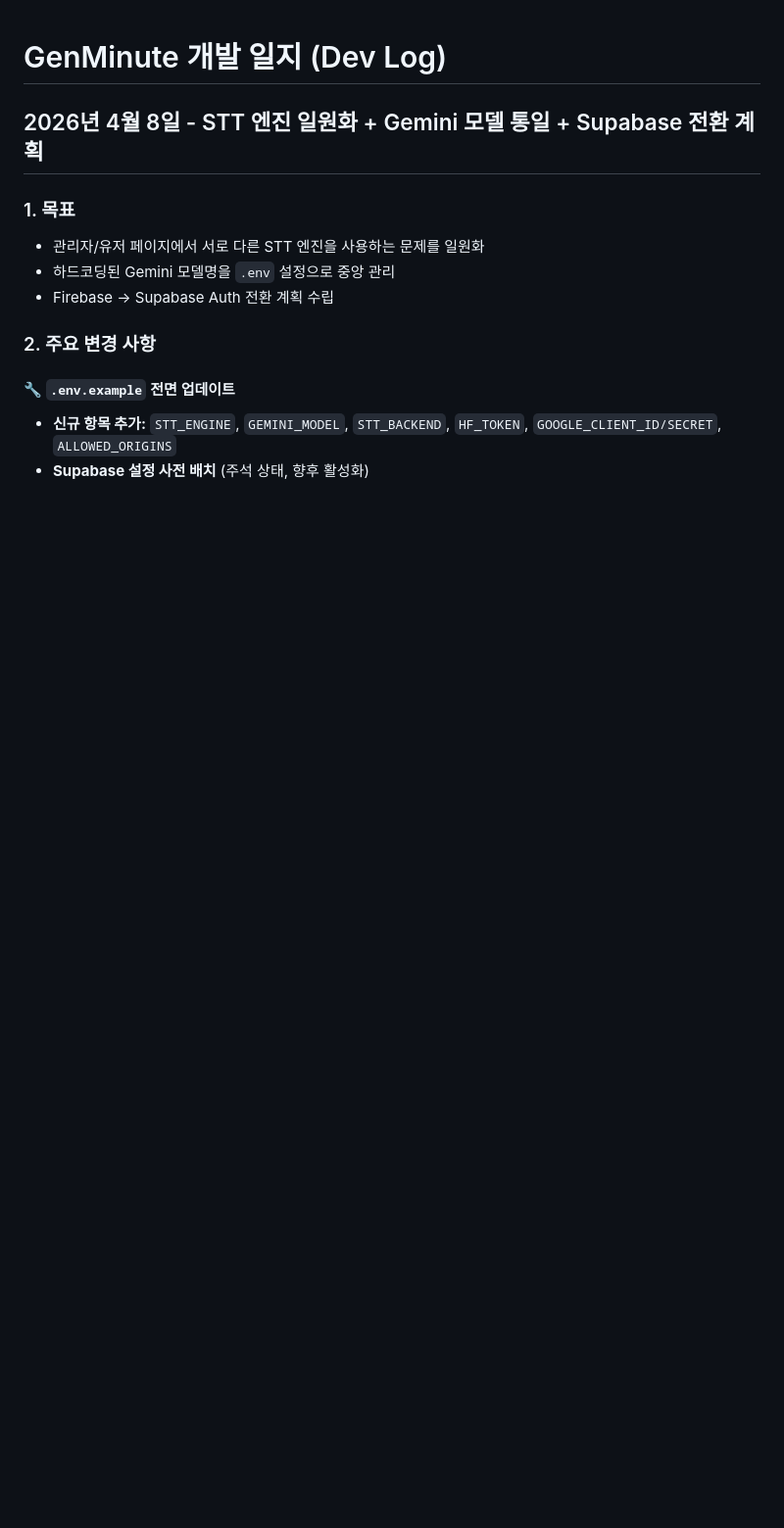
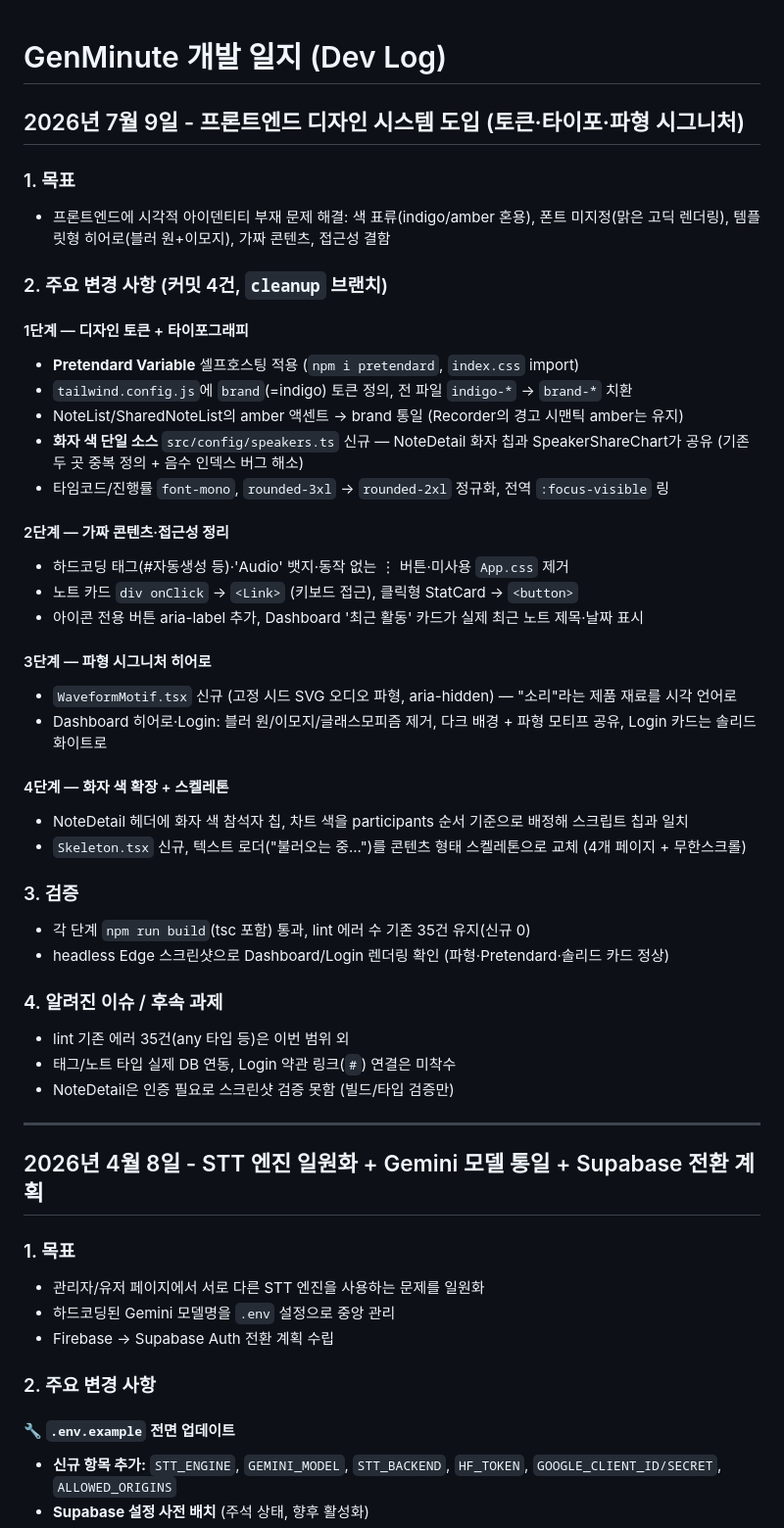
Before and after one commit to Welshcorki/Genminute, a Markdown page: docs/development/dev_log.md, the part around the change. Shown at 98% size. Drawn GitHub-style; blank space fills up the shorter version.

Commit message:
docs: 프론트엔드 디자인 시스템 도입 작업 기록
Co-Authored-By: Claude Fable 5 <noreply@anthropic.com>

```diff
--- a/docs/development/dev_log.md
+++ b/docs/development/dev_log.md
@@ -1,4 +1,42 @@
 # GenMinute 개발 일지 (Dev Log)
+
+## 2026년 7월 9일 - 프론트엔드 디자인 시스템 도입 (토큰·타이포·파형 시그니처)
+
+### 1. 목표
+- 프론트엔드에 시각적 아이덴티티 부재 문제 해결: 색 표류(indigo/amber 혼용), 폰트 미지정(맑은 고딕 렌더링), 템플릿형 히어로(블러 원+이모지), 가짜 콘텐츠, 접근성 결함
+
+### 2. 주요 변경 사항 (커밋 4건, `cleanup` 브랜치)
+
+#### 1단계 — 디자인 토큰 + 타이포그래피
+- **Pretendard Variable** 셀프호스팅 적용 (`npm i pretendard`, `index.css` import)
+- `tailwind.config.js`에 `brand`(=indigo) 토큰 정의, 전 파일 `indigo-*` → `brand-*` 치환
+- NoteList/SharedNoteList의 amber 액센트 → brand 통일 (Recorder의 경고 시맨틱 amber는 유지)
+- **화자 색 단일 소스** `src/config/speakers.ts` 신규 — NoteDetail 화자 칩과 SpeakerShareChart가 공유 (기존 두 곳 중복 정의 + 음수 인덱스 버그 해소)
+- 타임코드/진행률 `font-mono`, `rounded-3xl` → `rounded-2xl` 정규화, 전역 `:focus-visible` 링
+
+#### 2단계 — 가짜 콘텐츠·접근성 정리
+- 하드코딩 태그(#자동생성 등)·'Audio' 뱃지·동작 없는 ⋮ 버튼·미사용 `App.css` 제거
+- 노트 카드 `div onClick` → `<Link>` (키보드 접근), 클릭형 StatCard → `<button>`
+- 아이콘 전용 버튼 aria-label 추가, Dashboard '최근 활동' 카드가 실제 최근 노트 제목·날짜 표시
+
+#### 3단계 — 파형 시그니처 히어로
+- `WaveformMotif.tsx` 신규 (고정 시드 SVG 오디오 파형, aria-hidden) — "소리"라는 제품 재료를 시각 언어로
+- Dashboard 히어로·Login: 블러 원/이모지/글래스모피즘 제거, 다크 배경 + 파형 모티프 공유, Login 카드는 솔리드 화이트로
+
+#### 4단계 — 화자 색 확장 + 스켈레톤
+- NoteDetail 헤더에 화자 색 참석자 칩, 차트 색을 participants 순서 기준으로 배정해 스크립트 칩과 일치
+- `Skeleton.tsx` 신규, 텍스트 로더("불러오는 중...")를 콘텐츠 형태 스켈레톤으로 교체 (4개 페이지 + 무한스크롤)
+
+### 3. 검증
+- 각 단계 `npm run build`(tsc 포함) 통과, lint 에러 수 기존 35건 유지(신규 0)
+- headless Edge 스크린샷으로 Dashboard/Login 렌더링 확인 (파형·Pretendard·솔리드 카드 정상)
+
+### 4. 알려진 이슈 / 후속 과제
+- lint 기존 에러 35건(any 타입 등)은 이번 범위 외
+- 태그/노트 타입 실제 DB 연동, Login 약관 링크(`#`) 연결은 미착수
+- NoteDetail은 인증 필요로 스크린샷 검증 못함 (빌드/타입 검증만)
+
+---
 
 ## 2026년 4월 8일 - STT 엔진 일원화 + Gemini 모델 통일 + Supabase 전환 계획
 
```
